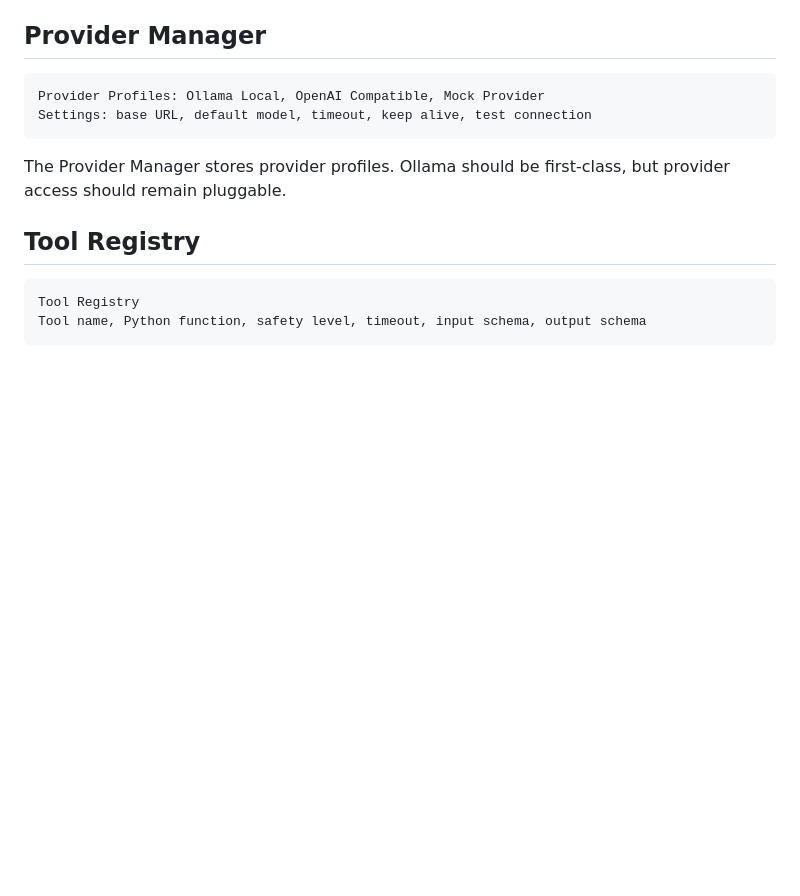
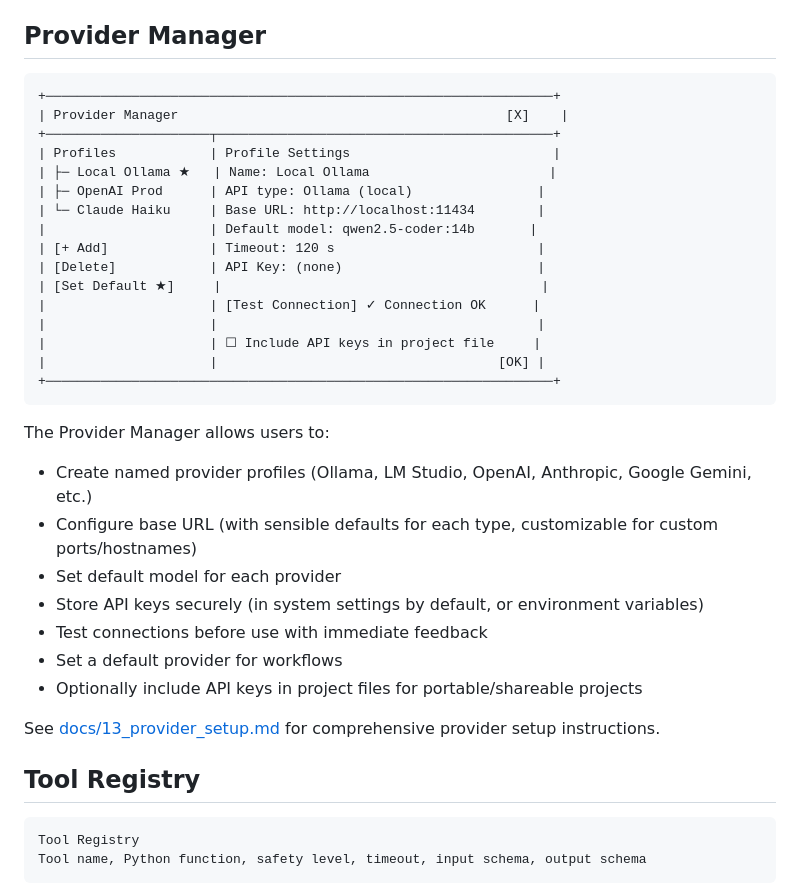
Before and after one commit to monotoba/pocketflowcreator, a Markdown page: docs/02_gui_wireframes.md, the part around the change. Drawn GitHub-style; blank space fills up the shorter version.

````diff
--- a/docs/02_gui_wireframes.md
+++ b/docs/02_gui_wireframes.md
@@ -385,11 +385,34 @@ The Custom Node Type Wizard creates reusable components. Custom nodes may inheri
 ## Provider Manager
 
 ```text
-Provider Profiles: Ollama Local, OpenAI Compatible, Mock Provider
-Settings: base URL, default model, timeout, keep alive, test connection
++─────────────────────────────────────────────────────────────────+
+| Provider Manager                                          [X]    |
++─────────────────────┬───────────────────────────────────────────+
+| Profiles            | Profile Settings                          |
+| ├─ Local Ollama ★   | Name: Local Ollama                       |
+| ├─ OpenAI Prod      | API type: Ollama (local)                |
+| └─ Claude Haiku     | Base URL: http://localhost:11434        |
+|                     | Default model: qwen2.5-coder:14b       |
+| [+ Add]             | Timeout: 120 s                          |
+| [Delete]            | API Key: (none)                         |
+| [Set Default ★]     |                                         |
+|                     | [Test Connection] ✓ Connection OK      |
+|                     |                                         |
+|                     | ☐ Include API keys in project file     |
+|                     |                                    [OK] |
++─────────────────────────────────────────────────────────────────+
 ```
 
-The Provider Manager stores provider profiles. Ollama should be first-class, but provider access should remain pluggable.
+The Provider Manager allows users to:
+- Create named provider profiles (Ollama, LM Studio, OpenAI, Anthropic, Google Gemini, etc.)
+- Configure base URL (with sensible defaults for each type, customizable for custom ports/hostnames)
+- Set default model for each provider
+- Store API keys securely (in system settings by default, or environment variables)
+- Test connections before use with immediate feedback
+- Set a default provider for workflows
+- Optionally include API keys in project files for portable/shareable projects
+
+See [docs/13_provider_setup.md](../docs/13_provider_setup.md) for comprehensive provider setup instructions.
 
 ## Tool Registry
 
````
Also changed, not shown: README.md (+31 -0 lines), docs/13_provider_setup.md (added, +305 -0 lines).
